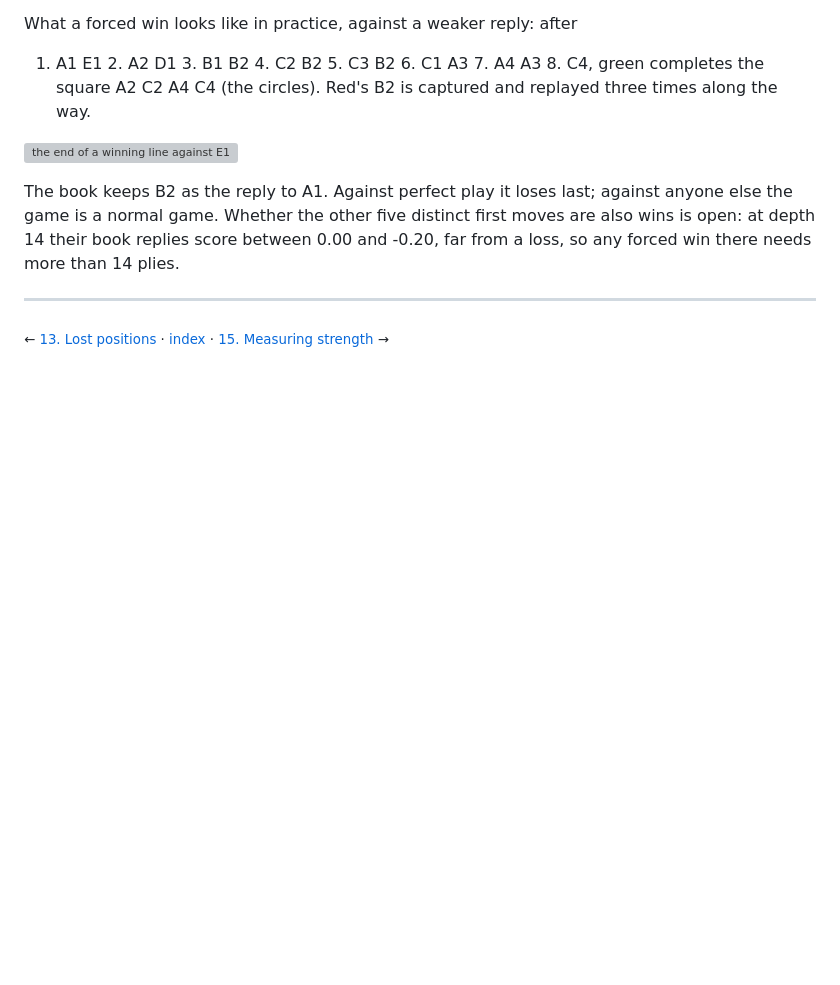
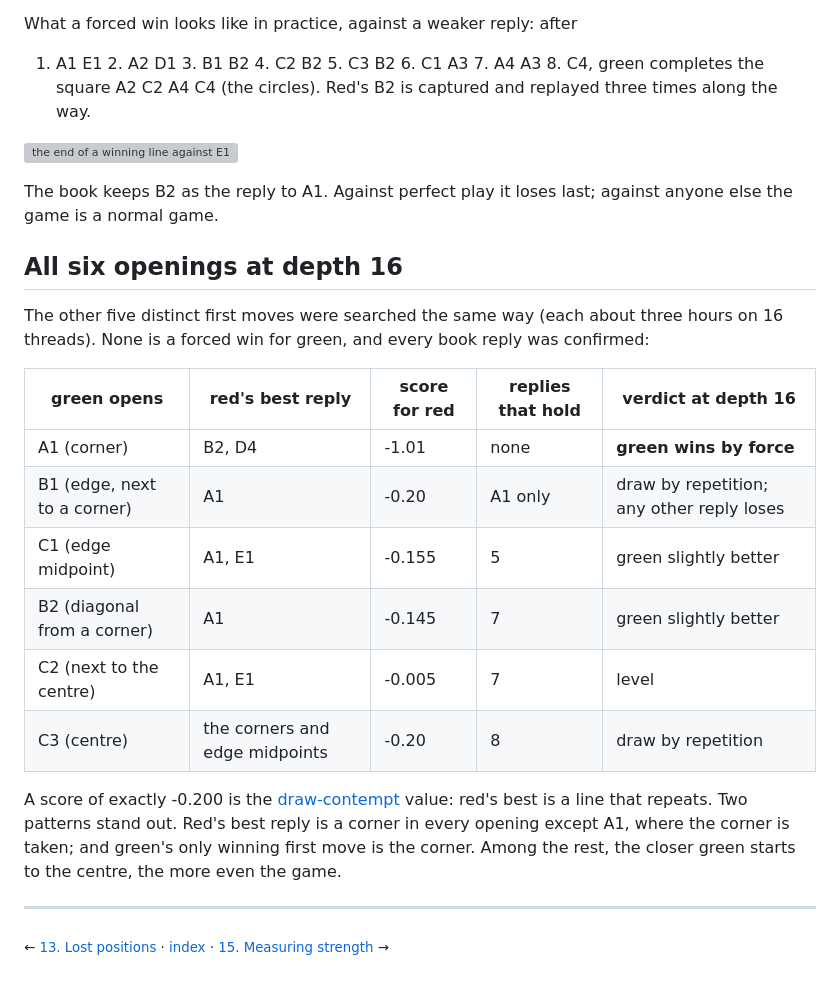
Before and after one commit to Guppy16/CompleteTheSquare, a Markdown page: docs/14-opening-book.md, the part around the change. Drawn GitHub-style; blank space fills up the shorter version; grey boxes are pictures that could not be loaded.

Commit message:
docs: depth-16 results for all six openings
Only A1 is a forced win for green. B1 and C3 are draws by repetition with
best play, C1 and B2 slightly favour green, C2 is level. Every book reply
was confirmed.

Co-Authored-By: Claude Opus 5.5 <noreply@anthropic.com>
Claude-Session: https://claude.ai/code/session_01YBjfmeekm8AAec6KyvqPzr

```diff
--- a/docs/14-opening-book.md
+++ b/docs/14-opening-book.md
@@ -99,9 +99,26 @@ way.
 ![the end of a winning line against E1](img/a1-line-end.svg)
 
 The book keeps B2 as the reply to A1. Against perfect play it loses last; against
-anyone else the game is a normal game. Whether the other five distinct first moves are
-also wins is open: at depth 14 their book replies score between 0.00 and -0.20, far from
-a loss, so any forced win there needs more than 14 plies.
+anyone else the game is a normal game.
+
+## All six openings at depth 16
+
+The other five distinct first moves were searched the same way (each about three hours
+on 16 threads). None is a forced win for green, and every book reply was confirmed:
+
+| green opens | red's best reply | score for red | replies that hold | verdict at depth 16 |
+|-------------|------------------|---------------|-------------------|---------------------|
+| A1 (corner) | B2, D4 | -1.01 | none | **green wins by force** |
+| B1 (edge, next to a corner) | A1 | -0.20 | A1 only | draw by repetition; any other reply loses |
+| C1 (edge midpoint) | A1, E1 | -0.155 | 5 | green slightly better |
+| B2 (diagonal from a corner) | A1 | -0.145 | 7 | green slightly better |
+| C2 (next to the centre) | A1, E1 | -0.005 | 7 | level |
+| C3 (centre) | the corners and edge midpoints | -0.20 | 8 | draw by repetition |
+
+A score of exactly -0.200 is the [draw-contempt](12-repetition.md) value: red's best is a
+line that repeats. Two patterns stand out. Red's best reply is a corner in every opening
+except A1, where the corner is taken; and green's only winning first move is the corner.
+Among the rest, the closer green starts to the centre, the more even the game.
 
 ---
 
```
Also changed, not shown: README.md (+3 -2 lines).
